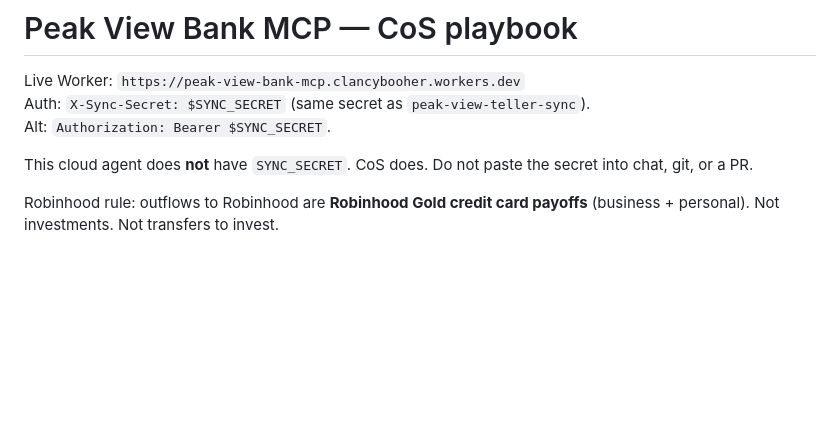
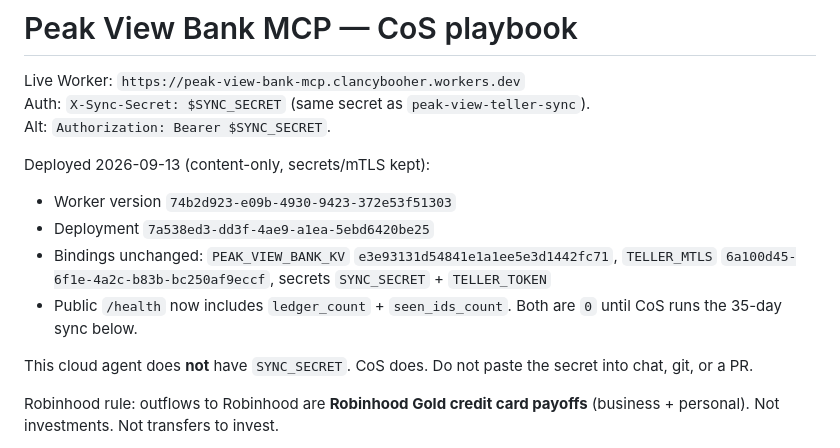
Before and after one commit to clancybooher/booher-velocity, a Markdown page: workers/peak-view-bank/COS.md, the part around the change. GitHub-like rendering; blank space fills up the shorter version.

Commit message:
Record Peak View bank Worker deploy version after Teller sync fix.
Co-authored-by: clancybooher <clancybooher@users.noreply.github.com>

```diff
--- a/workers/peak-view-bank/COS.md
+++ b/workers/peak-view-bank/COS.md
@@ -3,6 +3,12 @@
 Live Worker: `https://peak-view-bank-mcp.clancybooher.workers.dev`
 Auth: `X-Sync-Secret: $SYNC_SECRET` (same secret as `peak-view-teller-sync`).
 Alt: `Authorization: Bearer $SYNC_SECRET`.
+
+Deployed 2026-09-13 (content-only, secrets/mTLS kept):
+- Worker version `74b2d923-e09b-4930-9423-372e53f51303`
+- Deployment `7a538ed3-dd3f-4ae9-a1ea-5ebd6420be25`
+- Bindings unchanged: `PEAK_VIEW_BANK_KV` `e3e93131d54841e1a1ee5e3d1442fc71`, `TELLER_MTLS` `6a100d45-6f1e-4a2c-b83b-bc250af9eccf`, secrets `SYNC_SECRET` + `TELLER_TOKEN`
+- Public `/health` now includes `ledger_count` + `seen_ids_count`. Both are `0` until CoS runs the 35-day sync below.
 
 This cloud agent does **not** have `SYNC_SECRET`. CoS does. Do not paste the secret into chat, git, or a PR.
 
```
